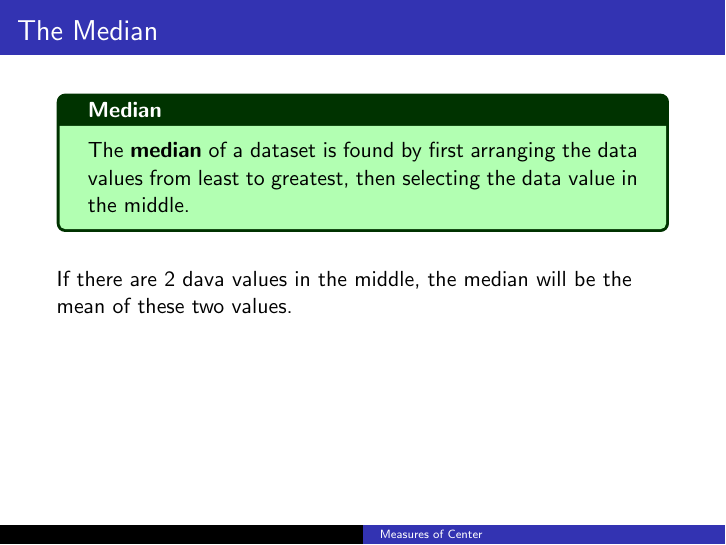
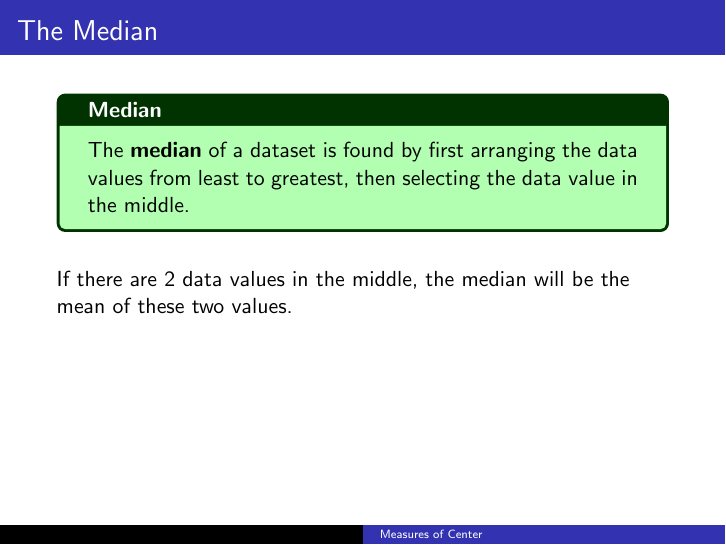
Before and after one commit to BryanBain/Statistics, LaTeX slides (Beamer_Slides/Measures_of_Center.tex): page 13 of 58. Compiled offline with pdfLaTeX.

Commit message:
fixed a typo

```diff
--- a/Beamer_Slides/Measures_of_Center.tex
+++ b/Beamer_Slides/Measures_of_Center.tex
@@ -61,7 +61,7 @@ The \textbf{median} of a dataset is found by first arranging the data values fro
 \end{tcolorbox}
 \vspace{11pt}	\pause
 
-If there are 2 dava values in the middle, the median will be the mean of these two values.
+If there are 2 data values in the middle, the median will be the mean of these two values.
 \end{frame}
 
 \begin{frame}{Properties of the Median}
```
Also changed, not shown: Beamer_Slides/Measures_of_Center.pdf.
